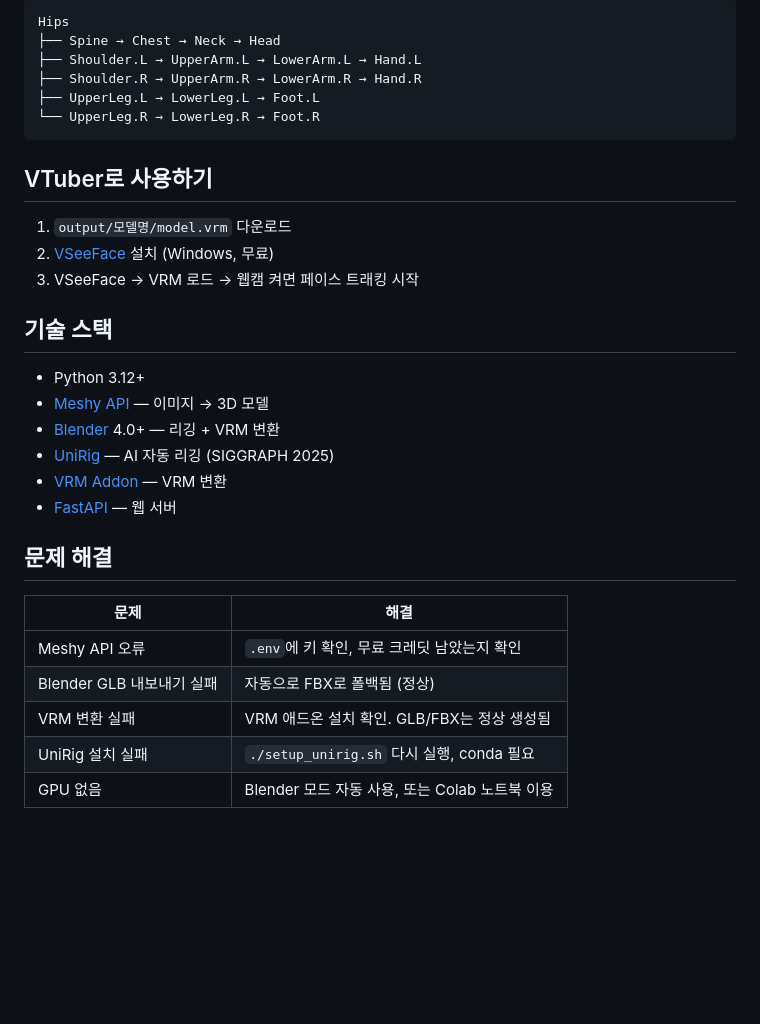
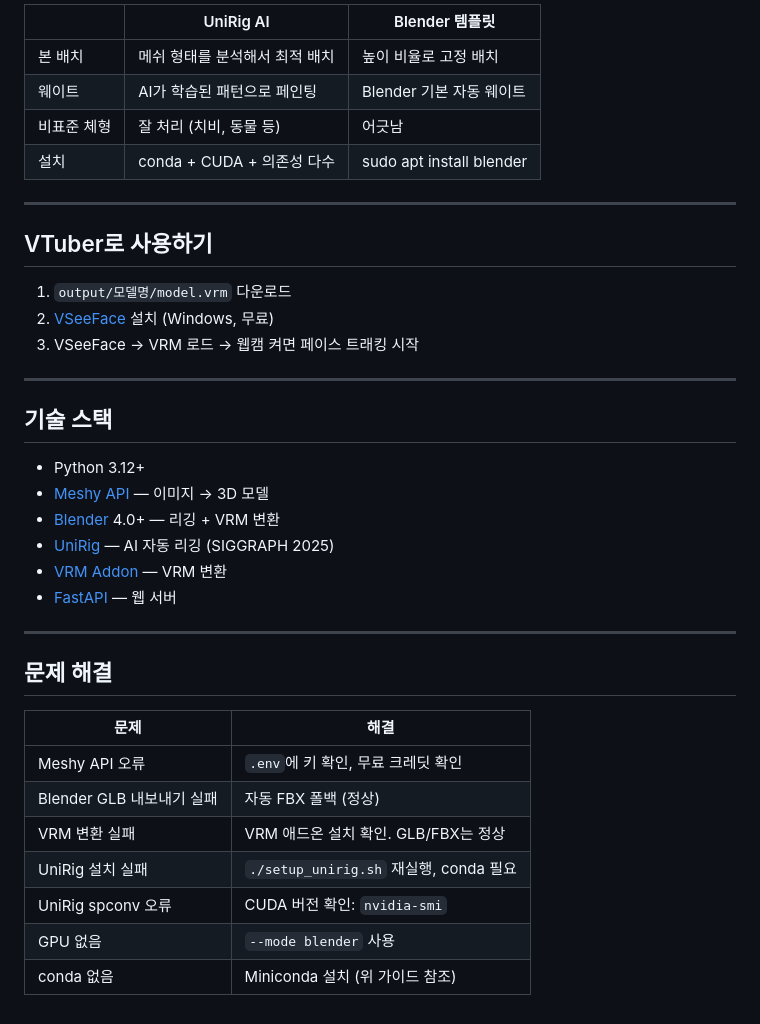
Before and after one commit to kaeba0616/autorig3d, a Markdown page: README.md, the part around one of its changes. Rendered like a GitHub page; blank space fills up the shorter version.

````diff
--- a/README.md
+++ b/README.md
@@ -143,18 +176,20 @@ output/
 
-```
-Hips
-├── Spine → Chest → Neck → Head
-├── Shoulder.L → UpperArm.L → LowerArm.L → Hand.L
-├── Shoulder.R → UpperArm.R → LowerArm.R → Hand.R
-├── UpperLeg.L → LowerLeg.L → Foot.L
-└── UpperLeg.R → LowerLeg.R → Foot.R
-```
+| | UniRig AI | Blender 템플릿 |
+|---|---|---|
+| 본 배치 | 메쉬 형태를 분석해서 최적 배치 | 높이 비율로 고정 배치 |
+| 웨이트 | AI가 학습된 패턴으로 페인팅 | Blender 기본 자동 웨이트 |
+| 비표준 체형 | 잘 처리 (치비, 동물 등) | 어긋남 |
+| 설치 | conda + CUDA + 의존성 다수 | sudo apt install blender |
+
+---
 
 ## VTuber로 사용하기
 
 1. `output/모델명/model.vrm` 다운로드
 2. [VSeeFace](https://www.vseeface.icu/) 설치 (Windows, 무료)
 3. VSeeFace → VRM 로드 → 웹캠 켜면 페이스 트래킹 시작
+
+---
 
 ## 기술 스택
 
@@ -165,12 +200,16 @@ Hips
 - [VRM Addon](https://github.com/saturday06/VRM-Addon-for-Blender) — VRM 변환
 - [FastAPI](https://fastapi.tiangolo.com/) — 웹 서버
 
+---
+
 ## 문제 해결
 
 | 문제 | 해결 |
 |------|------|
-| Meshy API 오류 | `.env`에 키 확인, 무료 크레딧 남았는지 확인 |
-| Blender GLB 내보내기 실패 | 자동으로 FBX로 폴백됨 (정상) |
-| VRM 변환 실패 | VRM 애드온 설치 확인. GLB/FBX는 정상 생성됨 |
-| UniRig 설치 실패 | `./setup_unirig.sh` 다시 실행, conda 필요 |
-| GPU 없음 | Blender 모드 자동 사용, 또는 Colab 노트북 이용 |
+| Meshy API 오류 | `.env`에 키 확인, 무료 크레딧 확인 |
+| Blender GLB 내보내기 실패 | 자동 FBX 폴백 (정상) |
+| VRM 변환 실패 | VRM 애드온 설치 확인. GLB/FBX는 정상 |
+| UniRig 설치 실패 | `./setup_unirig.sh` 재실행, conda 필요 |
+| UniRig spconv 오류 | CUDA 버전 확인: `nvidia-smi` |
+| GPU 없음 | `--mode blender` 사용 |
+| conda 없음 | Miniconda 설치 (위 가이드 참조) |
````
Also changed, not shown: other parts of README.md (+77 -44 lines).
